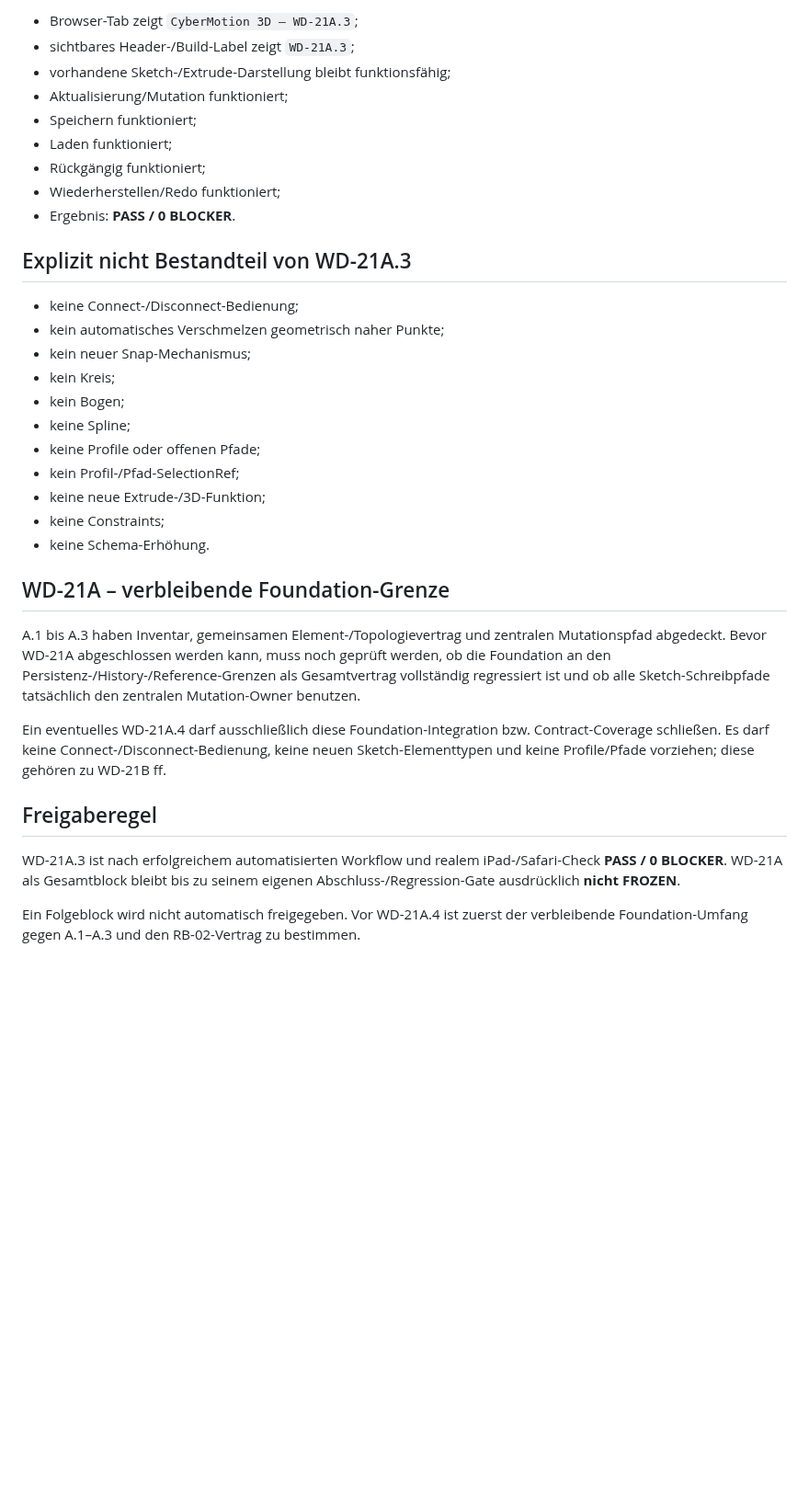
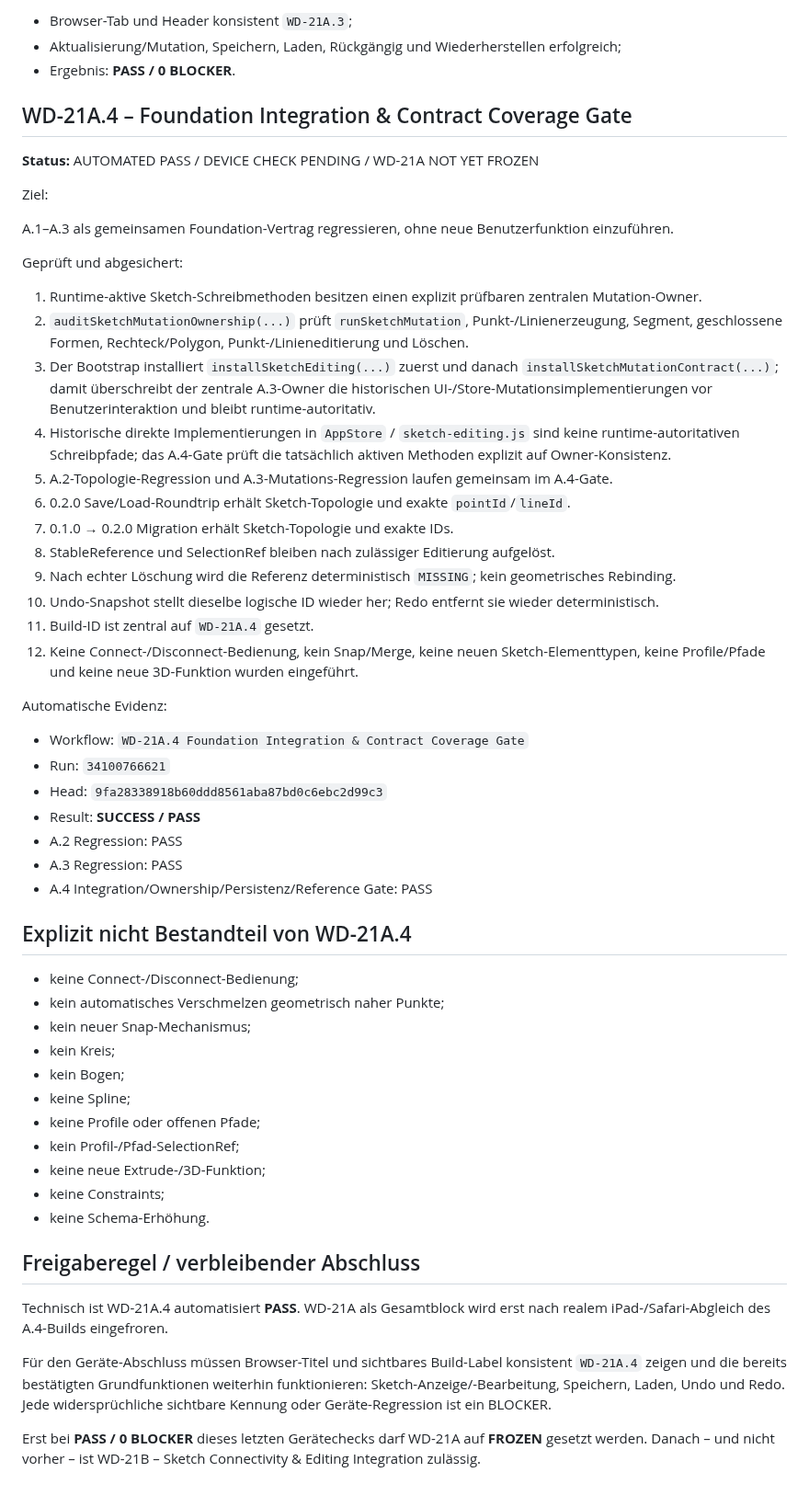
Before and after one commit to DrHoschi/CM3D, a Markdown page: docs/05_implementation/WD-21A_STATUS.md, the part around one of its changes. Shown at 92% size. Rendered like a GitHub page; blank space fills up the shorter version.

Commit message:
Docs: record WD-21A.4 automated gate pass

```diff
--- a/docs/05_implementation/WD-21A_STATUS.md
+++ b/docs/05_implementation/WD-21A_STATUS.md
@@ -81,15 +62,42 @@ Reale Geräte-Evidenz vom 2026-09-06, iPad/Safari:
 
-- Browser-Tab zeigt `CyberMotion 3D – WD-21A.3`;
-- sichtbares Header-/Build-Label zeigt `WD-21A.3`;
-- vorhandene Sketch-/Extrude-Darstellung bleibt funktionsfähig;
-- Aktualisierung/Mutation funktioniert;
-- Speichern funktioniert;
-- Laden funktioniert;
-- Rückgängig funktioniert;
-- Wiederherstellen/Redo funktioniert;
+- Browser-Tab und Header konsistent `WD-21A.3`;
+- Aktualisierung/Mutation, Speichern, Laden, Rückgängig und Wiederherstellen erfolgreich;
 - Ergebnis: **PASS / 0 BLOCKER**.
 
-## Explizit nicht Bestandteil von WD-21A.3
+## WD-21A.4 – Foundation Integration & Contract Coverage Gate
+
+**Status:** AUTOMATED PASS / DEVICE CHECK PENDING / WD-21A NOT YET FROZEN
+
+Ziel:
+
+A.1–A.3 als gemeinsamen Foundation-Vertrag regressieren, ohne neue Benutzerfunktion einzuführen.
+
+Geprüft und abgesichert:
+
+1. Runtime-aktive Sketch-Schreibmethoden besitzen einen explizit prüfbaren zentralen Mutation-Owner.
+2. `auditSketchMutationOwnership(...)` prüft `runSketchMutation`, Punkt-/Linienerzeugung, Segment, geschlossene Formen, Rechteck/Polygon, Punkt-/Linieneditierung und Löschen.
+3. Der Bootstrap installiert `installSketchEditing(...)` zuerst und danach `installSketchMutationContract(...)`; damit überschreibt der zentrale A.3-Owner die historischen UI-/Store-Mutationsimplementierungen vor Benutzerinteraktion und bleibt runtime-autoritativ.
+4. Historische direkte Implementierungen in `AppStore` / `sketch-editing.js` sind keine runtime-autoritativen Schreibpfade; das A.4-Gate prüft die tatsächlich aktiven Methoden explizit auf Owner-Konsistenz.
+5. A.2-Topologie-Regression und A.3-Mutations-Regression laufen gemeinsam im A.4-Gate.
+6. 0.2.0 Save/Load-Roundtrip erhält Sketch-Topologie und exakte `pointId`/`lineId`.
+7. 0.1.0 → 0.2.0 Migration erhält Sketch-Topologie und exakte IDs.
+8. StableReference und SelectionRef bleiben nach zulässiger Editierung aufgelöst.
+9. Nach echter Löschung wird die Referenz deterministisch `MISSING`; kein geometrisches Rebinding.
+10. Undo-Snapshot stellt dieselbe logische ID wieder her; Redo entfernt sie wieder deterministisch.
+11. Build-ID ist zentral auf `WD-21A.4` gesetzt.
+12. Keine Connect-/Disconnect-Bedienung, kein Snap/Merge, keine neuen Sketch-Elementtypen, keine Profile/Pfade und keine neue 3D-Funktion wurden eingeführt.
+
+Automatische Evidenz:
+
+- Workflow: `WD-21A.4 Foundation Integration & Contract Coverage Gate`
+- Run: `34100766621`
+- Head: `9fa28338918b60ddd8561aba87bd0c6ebc2d99c3`
+- Result: **SUCCESS / PASS**
+- A.2 Regression: PASS
+- A.3 Regression: PASS
+- A.4 Integration/Ownership/Persistenz/Reference Gate: PASS
+
+## Explizit nicht Bestandteil von WD-21A.4
 
 - keine Connect-/Disconnect-Bedienung;
 - kein automatisches Verschmelzen geometrisch naher Punkte;
@@ -103,14 +111,10 @@ Reale Geräte-Evidenz vom 2026-09-06, iPad/Safari:
 - keine Constraints;
 - keine Schema-Erhöhung.
 
-## WD-21A – verbleibende Foundation-Grenze
+## Freigaberegel / verbleibender Abschluss
 
-A.1 bis A.3 haben Inventar, gemeinsamen Element-/Topologievertrag und zentralen Mutationspfad abgedeckt. Bevor WD-21A abgeschlossen werden kann, muss noch geprüft werden, ob die Foundation an den Persistenz-/History-/Reference-Grenzen als Gesamtvertrag vollständig regressiert ist und ob alle Sketch-Schreibpfade tatsächlich den zentralen Mutation-Owner benutzen.
+Technisch ist WD-21A.4 automatisiert **PASS**. WD-21A als Gesamtblock wird erst nach realem iPad-/Safari-Abgleich des A.4-Builds eingefroren.
 
-Ein eventuelles WD-21A.4 darf ausschließlich diese Foundation-Integration bzw. Contract-Coverage schließen. Es darf keine Connect-/Disconnect-Bedienung, keine neuen Sketch-Elementtypen und keine Profile/Pfade vorziehen; diese gehören zu WD-21B ff.
+Für den Geräte-Abschluss müssen Browser-Titel und sichtbares Build-Label konsistent `WD-21A.4` zeigen und die bereits bestätigten Grundfunktionen weiterhin funktionieren: Sketch-Anzeige/-Bearbeitung, Speichern, Laden, Undo und Redo. Jede widersprüchliche sichtbare Kennung oder Geräte-Regression ist ein BLOCKER.
 
-## Freigaberegel
-
-WD-21A.3 ist nach erfolgreichem automatisierten Workflow und realem iPad-/Safari-Check **PASS / 0 BLOCKER**. WD-21A als Gesamtblock bleibt bis zu seinem eigenen Abschluss-/Regression-Gate ausdrücklich **nicht FROZEN**.
-
-Ein Folgeblock wird nicht automatisch freigegeben. Vor WD-21A.4 ist zuerst der verbleibende Foundation-Umfang gegen A.1–A.3 und den RB-02-Vertrag zu bestimmen.
+Erst bei **PASS / 0 BLOCKER** dieses letzten Gerätechecks darf WD-21A auf **FROZEN** gesetzt werden. Danach – und nicht vorher – ist WD-21B – Sketch Connectivity & Editing Integration zulässig.
```
Also changed, not shown: other parts of docs/05_implementation/WD-21A_STATUS.md (+17 -36 lines).
